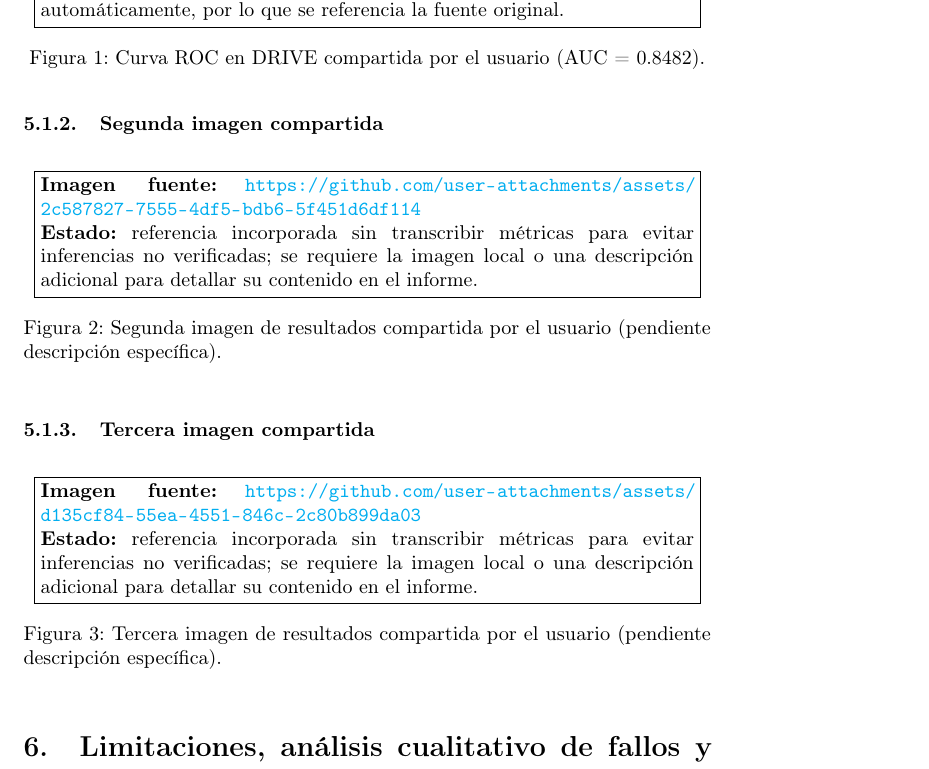
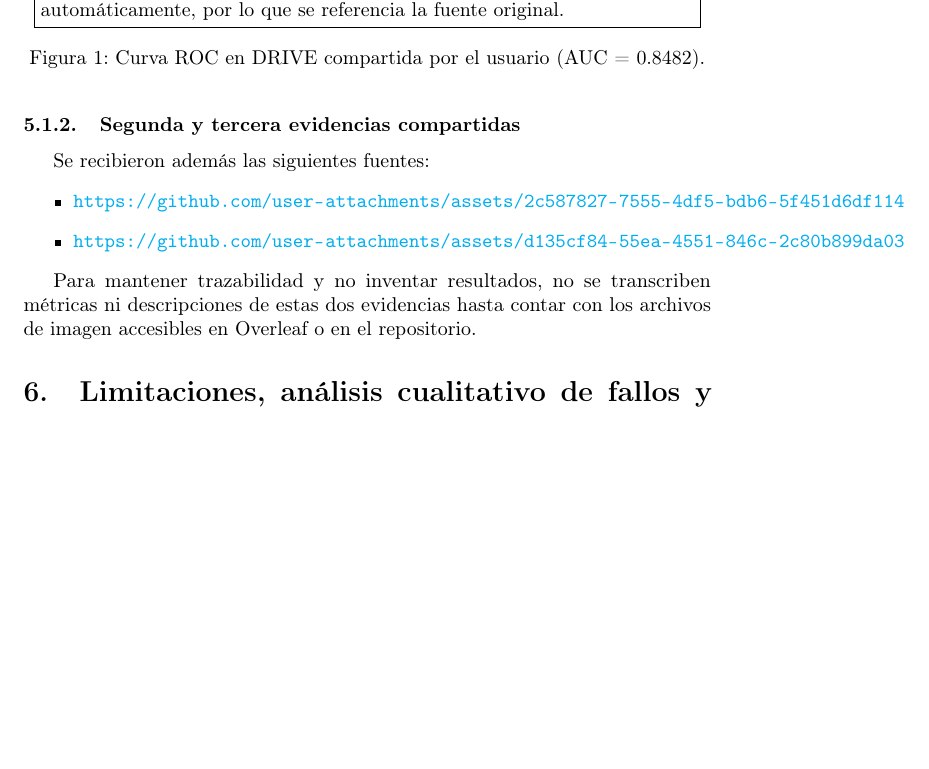
Before and after one commit to uni-maestria/big-data-parcial-t2, a LaTeX paper (overleaf/main.tex, which reads overleaf/Informe/05_resultados.tex): part of page 5 of 6, cut so that both start at the same text, the shorter picture padded with empty space. Compiled offline with pdfLaTeX; a LaTeX package or settings file that is missing is left out.

Commit message:
Consolidar referencias de evidencias no accesibles en resultados

```diff
--- a/overleaf/Informe/05_resultados.tex
+++ b/overleaf/Informe/05_resultados.tex
@@ -16,24 +16,11 @@ Esta sección registra únicamente los resultados compartidos por el usuario med
 
 De acuerdo con la figura compartida, el valor reportado es \textbf{AUC = 0.8482}. Además, la curva se mantiene por encima de la diagonal de referencia (clasificador aleatorio), lo que sustenta que el modelo tiene capacidad de discriminación sobre DRIVE.
 
-\subsubsection{Segunda imagen compartida}
-\begin{figure}[h]
-\centering
-\fbox{\parbox{0.95\linewidth}{
-\textbf{Imagen fuente:} \url{https://github.com/user-attachments/assets/2c587827-7555-4df5-bdb6-5f451d6df114}\\
-\textbf{Estado:} referencia incorporada sin transcribir métricas para evitar inferencias no verificadas; se requiere la imagen local o una descripción adicional para detallar su contenido en el informe.
-}}
-\caption{Segunda imagen de resultados compartida por el usuario (pendiente descripción específica).}
-\label{fig:user-result-2}
-\end{figure}
+\subsubsection{Segunda y tercera evidencias compartidas}
+Se recibieron además las siguientes fuentes:
+\begin{itemize}
+    \item \url{https://github.com/user-attachments/assets/2c587827-7555-4df5-bdb6-5f451d6df114}
+    \item \url{https://github.com/user-attachments/assets/d135cf84-55ea-4551-846c-2c80b899da03}
+\end{itemize}
 
-\subsubsection{Tercera imagen compartida}
-\begin{figure}[h]
-\centering
-\fbox{\parbox{0.95\linewidth}{
-\textbf{Imagen fuente:} \url{https://github.com/user-attachments/assets/d135cf84-55ea-4551-846c-2c80b899da03}\\
-\textbf{Estado:} referencia incorporada sin transcribir métricas para evitar inferencias no verificadas; se requiere la imagen local o una descripción adicional para detallar su contenido en el informe.
-}}
-\caption{Tercera imagen de resultados compartida por el usuario (pendiente descripción específica).}
-\label{fig:user-result-3}
-\end{figure}
+Para mantener trazabilidad y no inventar resultados, no se transcriben métricas ni descripciones de estas dos evidencias hasta contar con los archivos de imagen accesibles en Overleaf o en el repositorio.
```
